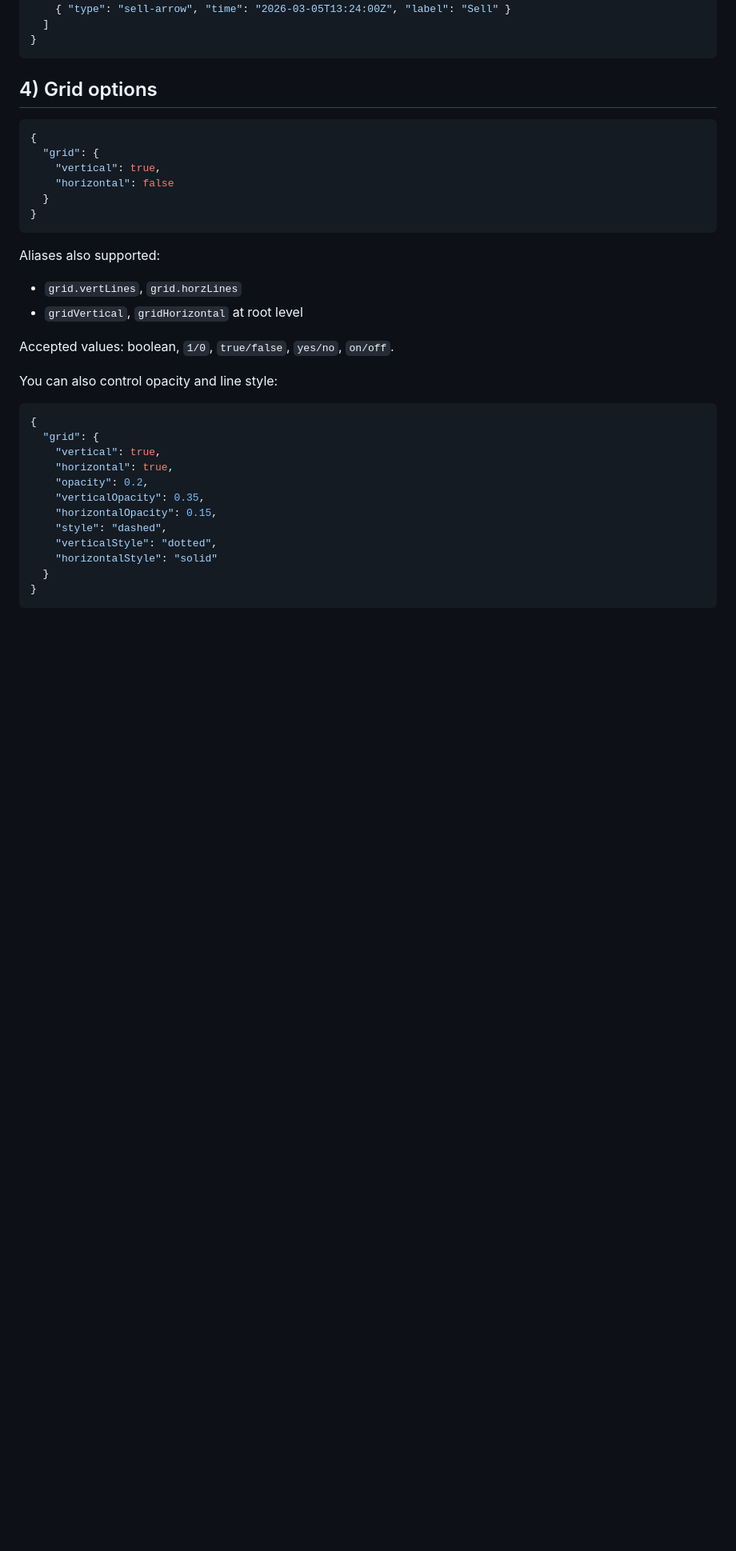
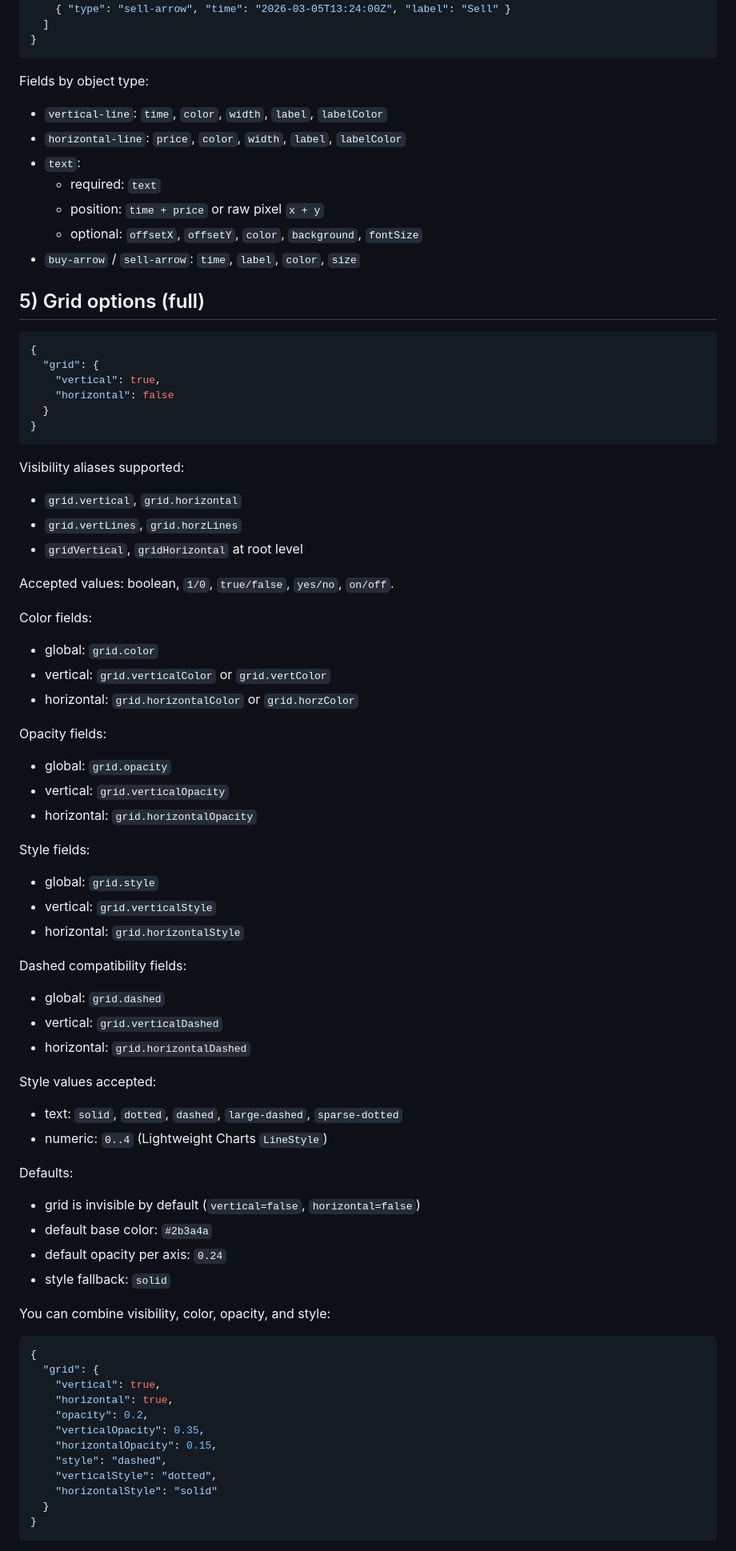
Before and after one commit to danielsussa/market-viewer, a Markdown page: help.md, the part around one of its changes. Shown at 80% size. Drawn GitHub-style; blank space fills up the shorter version.

Commit message:
docs: complete help.md with payload/export/grid/object details

````diff
--- a/help.md
+++ b/help.md
@@ -61,7 +89,16 @@ Example:
 }
 ```
 
-## 4) Grid options
+Fields by object type:
+- `vertical-line`: `time`, `color`, `width`, `label`, `labelColor`
+- `horizontal-line`: `price`, `color`, `width`, `label`, `labelColor`
+- `text`:
+  - required: `text`
+  - position: `time + price` or raw pixel `x + y`
+  - optional: `offsetX`, `offsetY`, `color`, `background`, `fontSize`
+- `buy-arrow` / `sell-arrow`: `time`, `label`, `color`, `size`
+
+## 5) Grid options (full)
 
 ```json
 {
@@ -72,13 +109,44 @@ Example:
 }
 ```
 
-Aliases also supported:
+Visibility aliases supported:
+- `grid.vertical`, `grid.horizontal`
 - `grid.vertLines`, `grid.horzLines`
 - `gridVertical`, `gridHorizontal` at root level
 
 Accepted values: boolean, `1/0`, `true/false`, `yes/no`, `on/off`.
 
-You can also control opacity and line style:
+Color fields:
+- global: `grid.color`
+- vertical: `grid.verticalColor` or `grid.vertColor`
+- horizontal: `grid.horizontalColor` or `grid.horzColor`
+
+Opacity fields:
+- global: `grid.opacity`
+- vertical: `grid.verticalOpacity`
+- horizontal: `grid.horizontalOpacity`
+
+Style fields:
+- global: `grid.style`
+- vertical: `grid.verticalStyle`
+- horizontal: `grid.horizontalStyle`
+
+Dashed compatibility fields:
+- global: `grid.dashed`
+- vertical: `grid.verticalDashed`
+- horizontal: `grid.horizontalDashed`
+
+Style values accepted:
+- text: `solid`, `dotted`, `dashed`, `large-dashed`, `sparse-dotted`
+- numeric: `0..4` (Lightweight Charts `LineStyle`)
+
+Defaults:
+- grid is invisible by default (`vertical=false`, `horizontal=false`)
+- default base color: `#2b3a4a`
+- default opacity per axis: `0.24`
+- style fallback: `solid`
+
+You can combine visibility, color, opacity, and style:
 
 ```json
 {
````
Also changed, not shown: other parts of help.md (+42 -15 lines).
